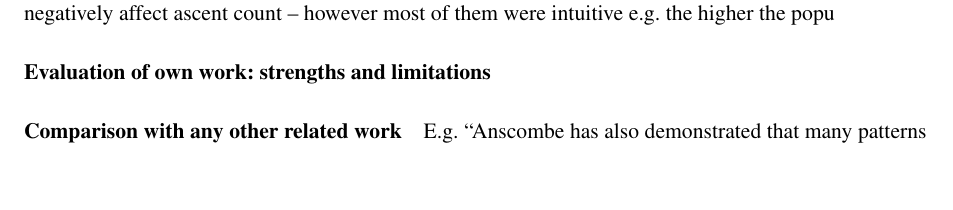
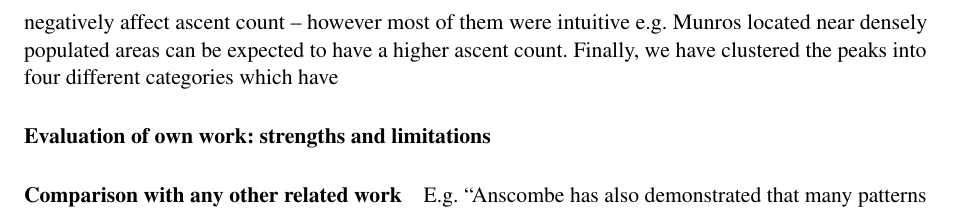
Before and after one commit to filipbalucha/FDS_final_project, a LaTeX document (report/fds-project-option-X.tex): part of page 12 of 12, cut so that both start at the same text, the shorter picture padded with empty space. Compiled offline with pdfLaTeX.

Commit message:
Updates from Overleaf

```diff
--- a/report/fds-project-option-X.tex
+++ b/report/fds-project-option-X.tex
@@ -407,7 +407,7 @@ Our conclusions should mostly be trustworthy; however, the nature of the data mi
 % Suggested 400 words.
 
 \paragraph{Summary of findings}
-First of all, we have proven that there exists a statistically significant relationship between Munro altitude and number of ascents – generally, taller Munros can be expected to exhibit higher ascent counts. We have also explored the influence of other factors on the number of ascents. Some of our results were perhaps surprising – for instance a higher number of neighboring Munros seems to negatively affect ascent count – however most of them were intuitive e.g. the higher the popu
+First of all, we have proven that there exists a statistically significant relationship between Munro altitude and number of ascents – generally, taller Munros can be expected to exhibit higher ascent counts. We have also explored the influence of other factors on the number of ascents. Some of our results were perhaps surprising – for instance a higher number of neighboring Munros seems to negatively affect ascent count – however most of them were intuitive e.g. Munros located near densely populated areas can be expected to have a higher ascent count. Finally, we have clustered the peaks into four different categories which have
 \paragraph{Evaluation of own work: strengths and limitations}
 
 \paragraph{Comparison with any other related work}
```
